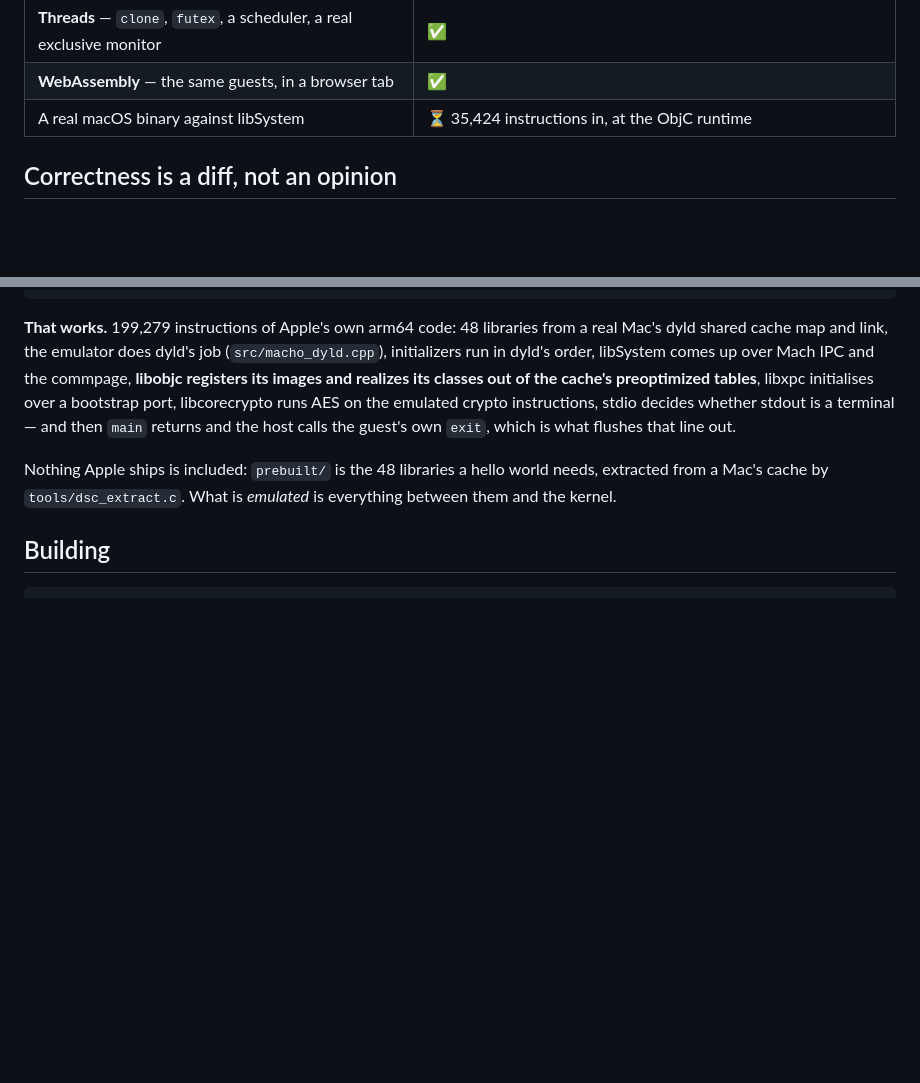
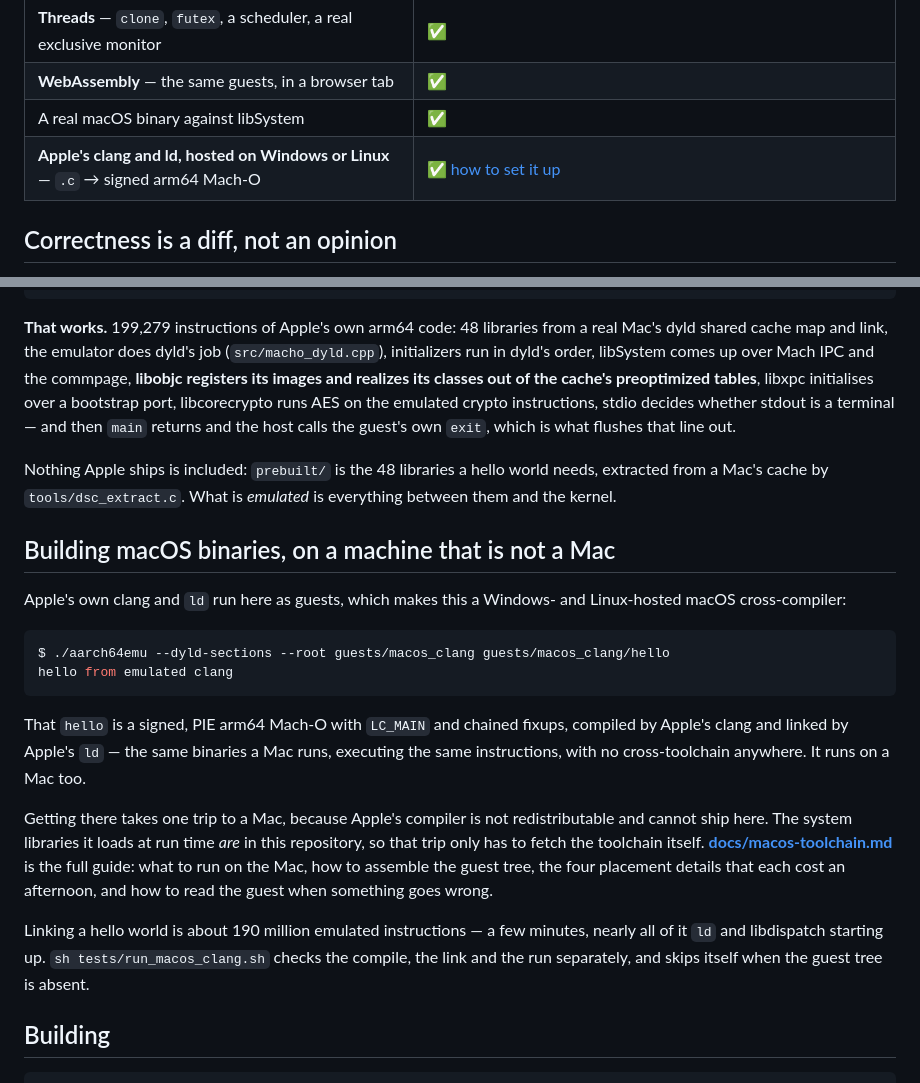
Before and after one commit to yomei-o/aarch64_emu_cpp, a Markdown page: README.md, 2 parts joined by grey strips. GitHub-like rendering; blank space fills up the shorter version.

````diff
--- a/README.md
+++ b/README.md
@@ -56,7 +56,8 @@ real macOS binary against Apple's own libraries; another runs Apple's own CPytho
 | **Pointer authentication** (arm64e): the PAC family, RETAA/BRAA/BLRAA | ✅ identity |
 | **Threads** — `clone`, `futex`, a scheduler, a real exclusive monitor | ✅ |
 | **WebAssembly** — the same guests, in a browser tab | ✅ |
-| A real macOS binary against libSystem | ⏳ 35,424 instructions in, at the ObjC runtime |
+| A real macOS binary against libSystem | ✅ |
+| **Apple's clang and ld, hosted on Windows or Linux** — `.c` → signed arm64 Mach-O | ✅ [how to set it up](docs/macos-toolchain.md) |
 
 ## Correctness is a diff, not an opinion
 
@@ -212,6 +213,33 @@ Nothing Apple ships is included: `prebuilt/` is the 48 libraries a hello world n
 extracted from a Mac's cache by `tools/dsc_extract.c`. What is *emulated* is everything
 between them and the kernel.
 
+## Building macOS binaries, on a machine that is not a Mac
+
+Apple's own clang and `ld` run here as guests, which makes this a
+Windows- and Linux-hosted macOS cross-compiler:
+
+```console
+$ ./aarch64emu --dyld-sections --root guests/macos_clang guests/macos_clang/hello
+hello from emulated clang
+```
+
+That `hello` is a signed, PIE arm64 Mach-O with `LC_MAIN` and chained fixups,
+compiled by Apple's clang and linked by Apple's `ld` — the same binaries a Mac
+runs, executing the same instructions, with no cross-toolchain anywhere. It runs
+on a Mac too.
+
+Getting there takes one trip to a Mac, because Apple's compiler is not
+redistributable and cannot ship here. The system libraries it loads at run time
+*are* in this repository, so that trip only has to fetch the toolchain itself.
+**[docs/macos-toolchain.md](docs/macos-toolchain.md)** is the full guide: what to
+run on the Mac, how to assemble the guest tree, the four placement details that
+each cost an afternoon, and how to read the guest when something goes wrong.
+
+Linking a hello world is about 190 million emulated instructions — a few minutes,
+nearly all of it `ld` and libdispatch starting up. `sh tests/run_macos_clang.sh`
+checks the compile, the link and the run separately, and skips itself when the
+guest tree is absent.
+
 ## Building
 
 ```sh
````
Also changed, not shown: docs/macos-toolchain.md (added, +209 -0 lines).
